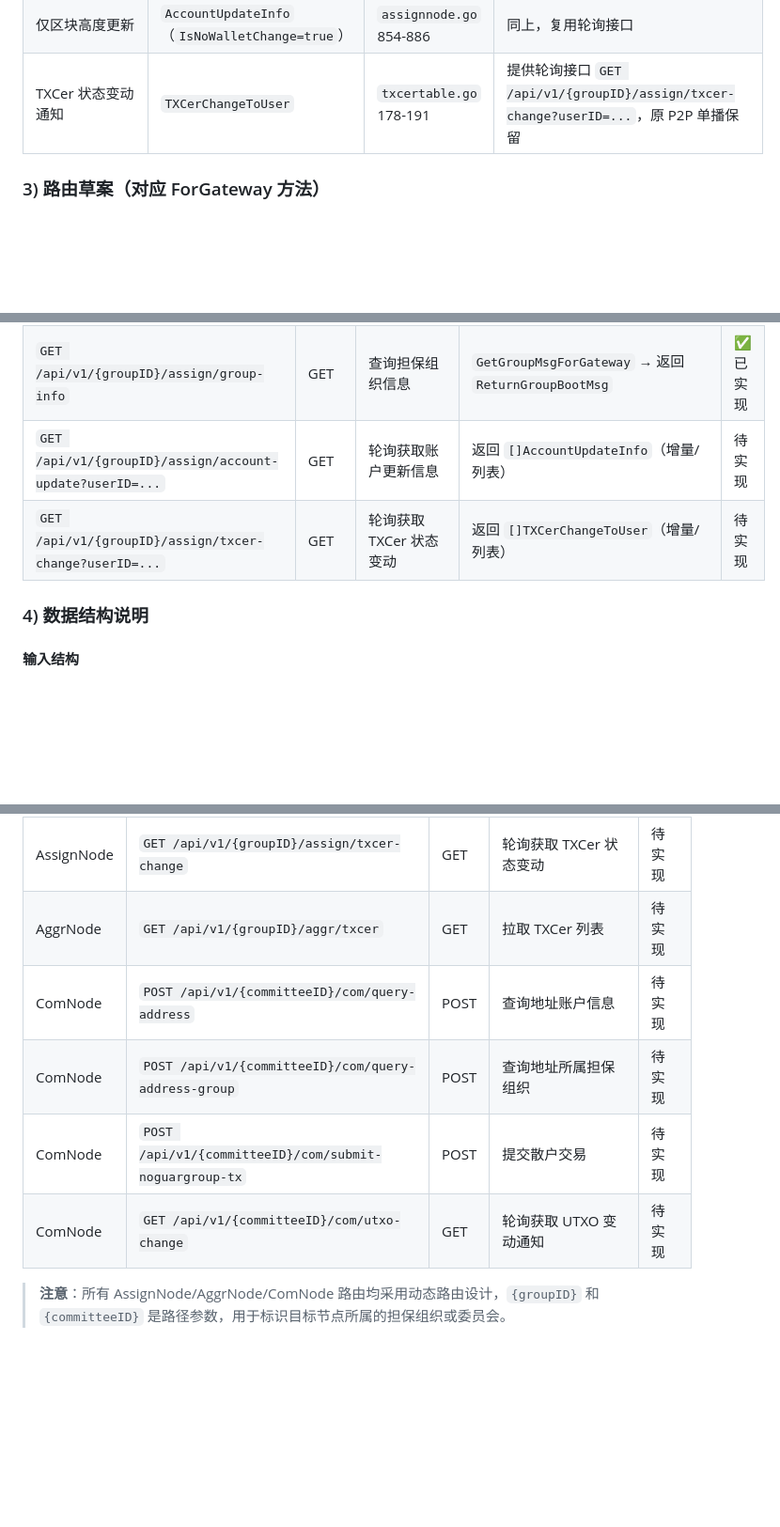
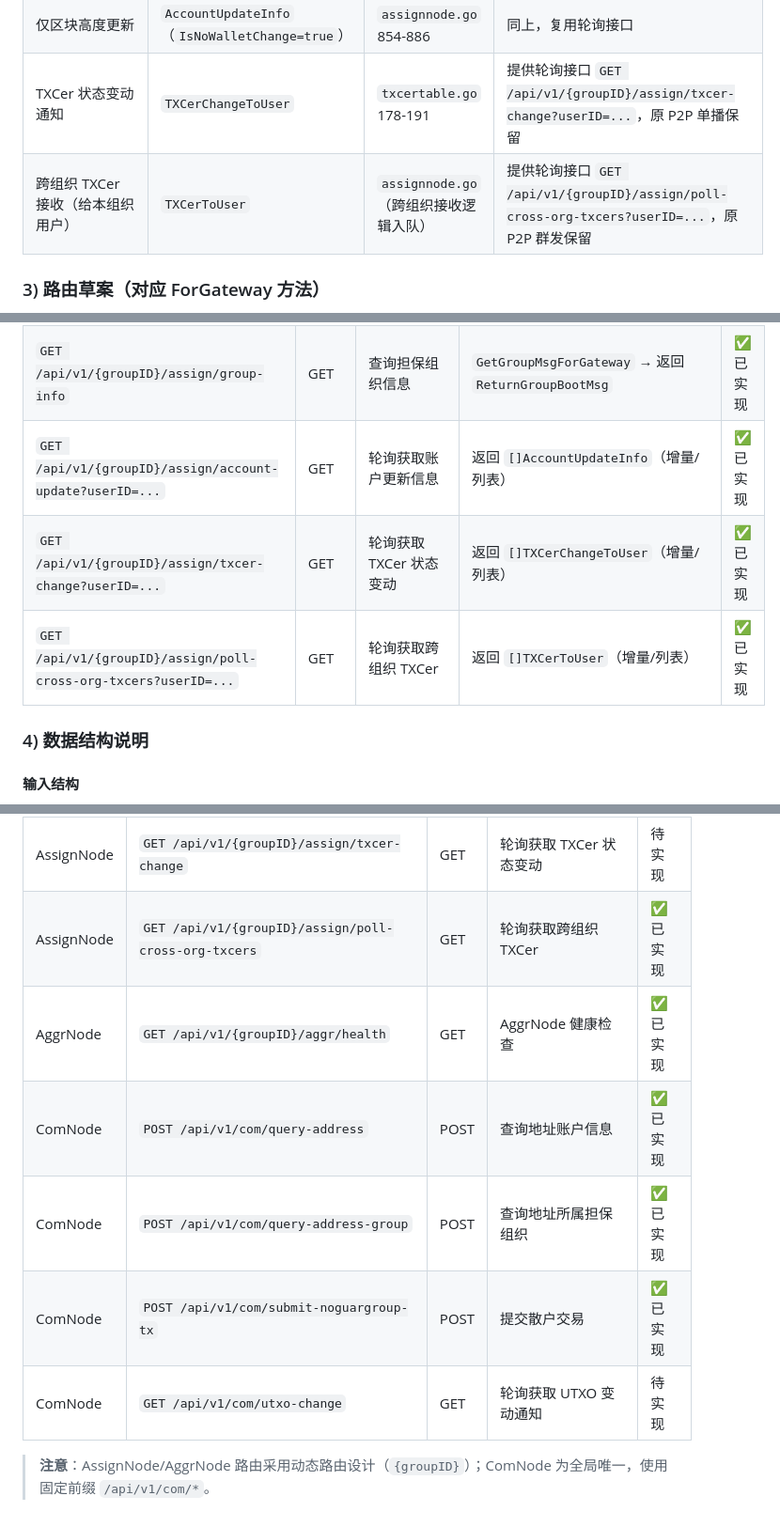
Before and after one commit to 19231224lhr/TransferAreaInterface, a Markdown page: docs/Gateway/Node-Requirements.md, 3 parts joined by grey strips. Shown at 94% size. Rendered like a GitHub page; blank space fills up the shorter version.

```diff
--- a/docs/Gateway/Node-Requirements.md
+++ b/docs/Gateway/Node-Requirements.md
@@ -260,6 +260,7 @@ type GuarGroupTable struct {
 | 账户/余额/UTXO/TXCer 更新 | `AccountUpdateInfo` | `assignnode.go` 800-838 | 提供轮询接口 `GET /api/v1/{groupID}/assign/account-update?userID=...`，原 P2P 单播保留 |
 | 仅区块高度更新 | `AccountUpdateInfo`（`IsNoWalletChange=true`） | `assignnode.go` 854-886 | 同上，复用轮询接口 |
 | TXCer 状态变动通知 | `TXCerChangeToUser` | `txcertable.go` 178-191 | 提供轮询接口 `GET /api/v1/{groupID}/assign/txcer-change?userID=...`，原 P2P 单播保留 |
+| 跨组织 TXCer 接收（给本组织用户） | `TXCerToUser` | `assignnode.go`（跨组织接收逻辑入队） | 提供轮询接口 `GET /api/v1/{groupID}/assign/poll-cross-org-txcers?userID=...`，原 P2P 群发保留 |
 
 ### 3) 路由草案（对应 ForGateway 方法）
 
@@ -273,8 +274,9 @@ type GuarGroupTable struct {
 | `POST /api/v1/{groupID}/assign/submit-tx` | POST | 用户提交交易 | `ReceiveUserNewTXForGateway` → 返回受理状态 | ✅ 已实现 |
 | `POST /api/v1/{groupID}/assign/re-online` | POST | 用户重新上线 | `UserReOnlineForGateway` → 返回 `ReturnUserReOnlineMsg` | ✅ 已实现 |
 | `GET /api/v1/{groupID}/assign/group-info` | GET | 查询担保组织信息 | `GetGroupMsgForGateway` → 返回 `ReturnGroupBootMsg` | ✅ 已实现 |
-| `GET /api/v1/{groupID}/assign/account-update?userID=...` | GET | 轮询获取账户更新信息 | 返回 `[]AccountUpdateInfo`（增量/列表） | 待实现 |
-| `GET /api/v1/{groupID}/assign/txcer-change?userID=...` | GET | 轮询获取 TXCer 状态变动 | 返回 `[]TXCerChangeToUser`（增量/列表） | 待实现 |
+| `GET /api/v1/{groupID}/assign/account-update?userID=...` | GET | 轮询获取账户更新信息 | 返回 `[]AccountUpdateInfo`（增量/列表） | ✅ 已实现 |
+| `GET /api/v1/{groupID}/assign/txcer-change?userID=...` | GET | 轮询获取 TXCer 状态变动 | 返回 `[]TXCerChangeToUser`（增量/列表） | ✅ 已实现 |
+| `GET /api/v1/{groupID}/assign/poll-cross-org-txcers?userID=...` | GET | 轮询获取跨组织 TXCer | 返回 `[]TXCerToUser`（增量/列表） | ✅ 已实现 |
 
 ### 4) 数据结构说明
 
@@ -612,10 +572,11 @@ type NoGuarGroupTXResponse struct {
 | AssignNode | `GET /api/v1/{groupID}/assign/group-info` | GET | 查询担保组织信息 | ✅ 已实现 |
 | AssignNode | `GET /api/v1/{groupID}/assign/account-update` | GET | 轮询获取账户更新 | 待实现 |
 | AssignNode | `GET /api/v1/{groupID}/assign/txcer-change` | GET | 轮询获取 TXCer 状态变动 | 待实现 |
-| AggrNode | `GET /api/v1/{groupID}/aggr/txcer` | GET | 拉取 TXCer 列表 | 待实现 |
-| ComNode | `POST /api/v1/{committeeID}/com/query-address` | POST | 查询地址账户信息 | 待实现 |
-| ComNode | `POST /api/v1/{committeeID}/com/query-address-group` | POST | 查询地址所属担保组织 | 待实现 |
-| ComNode | `POST /api/v1/{committeeID}/com/submit-noguargroup-tx` | POST | 提交散户交易 | 待实现 |
-| ComNode | `GET /api/v1/{committeeID}/com/utxo-change` | GET | 轮询获取 UTXO 变动通知 | 待实现 |
+| AssignNode | `GET /api/v1/{groupID}/assign/poll-cross-org-txcers` | GET | 轮询获取跨组织 TXCer | ✅ 已实现 |
+| AggrNode | `GET /api/v1/{groupID}/aggr/health` | GET | AggrNode 健康检查 | ✅ 已实现 |
+| ComNode | `POST /api/v1/com/query-address` | POST | 查询地址账户信息 | ✅ 已实现 |
+| ComNode | `POST /api/v1/com/query-address-group` | POST | 查询地址所属担保组织 | ✅ 已实现 |
+| ComNode | `POST /api/v1/com/submit-noguargroup-tx` | POST | 提交散户交易 | ✅ 已实现 |
+| ComNode | `GET /api/v1/com/utxo-change` | GET | 轮询获取 UTXO 变动通知 | 待实现 |
 
-> **注意**：所有 AssignNode/AggrNode/ComNode 路由均采用动态路由设计，`{groupID}` 和 `{committeeID}` 是路径参数，用于标识目标节点所属的担保组织或委员会。
+> **注意**：AssignNode/AggrNode 路由采用动态路由设计（`{groupID}`）；ComNode 为全局唯一，使用固定前缀 `/api/v1/com/*`。
```
Also changed, not shown: other parts of docs/Gateway/Node-Requirements.md (+4 -46 lines).
